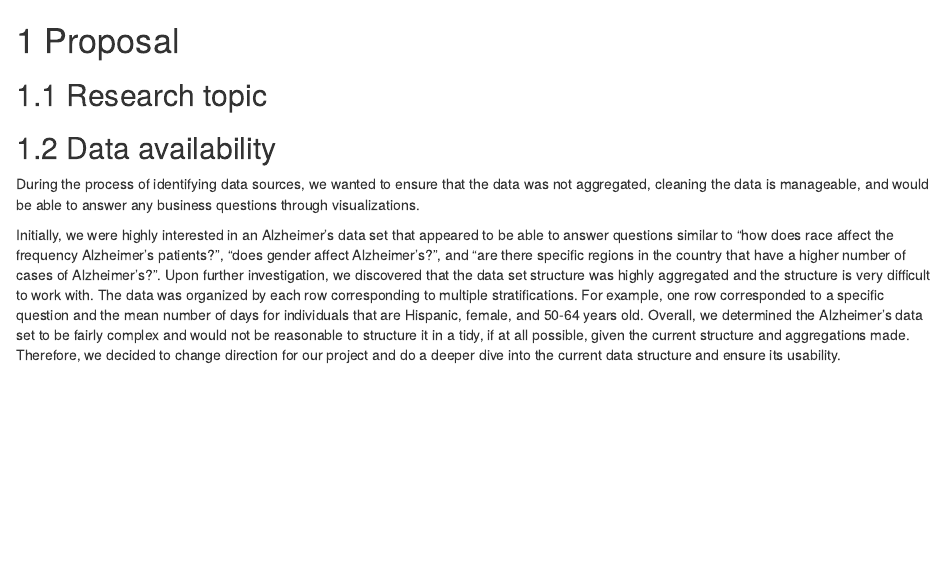
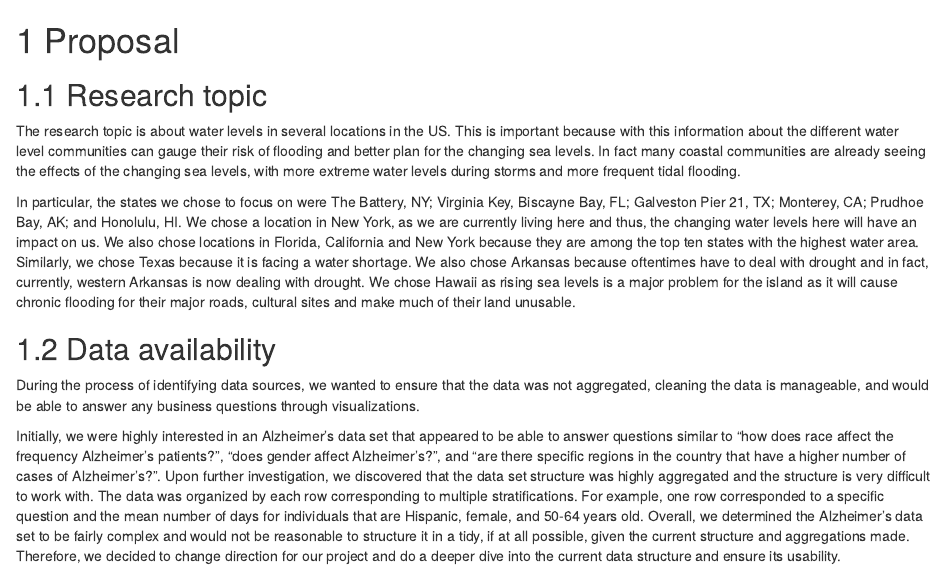
Before and after one commit to share2112/US-Water-Levels, an R Markdown document (proposal.Rmd): the page in a window 1100 px wide, from its top. Rendered offline with R 4.5, knitr and Pandoc, with nearby package versions; drawn as R Markdown's standard HTML page in place of the format the file asks for.

Commit message:
Update proposal.Rmd

```diff
--- a/proposal.Rmd
+++ b/proposal.Rmd
@@ -1,6 +1,9 @@
 # Proposal
 
 ## Research topic
+The research topic is about water levels in several locations in the US. This is important because with this information about the different water level communities can gauge their risk of flooding and better plan for the changing sea levels. In fact many coastal communities are already seeing the effects of the changing sea levels, with more extreme water levels during storms and more frequent tidal flooding.
+
+In particular, the states we chose to focus on were The Battery, NY; Virginia Key, Biscayne Bay, FL; Galveston Pier 21, TX; Monterey, CA; Prudhoe Bay, AK; and Honolulu, HI. We chose a location in New York, as we are currently living here and thus, the changing water levels here will have an impact on us. We also chose locations in Florida, California and New York because they are among the top ten states with the highest water area. Similarly, we chose Texas because it is facing a water shortage. We also chose Arkansas because oftentimes have to deal with drought and in fact, currently, western Arkansas is now dealing with drought. We chose Hawaii as rising sea levels is a major problem for the island as it will cause chronic flooding for their major roads, cultural sites and make much of their land unusable.
 
 ## Data availability
 
```
